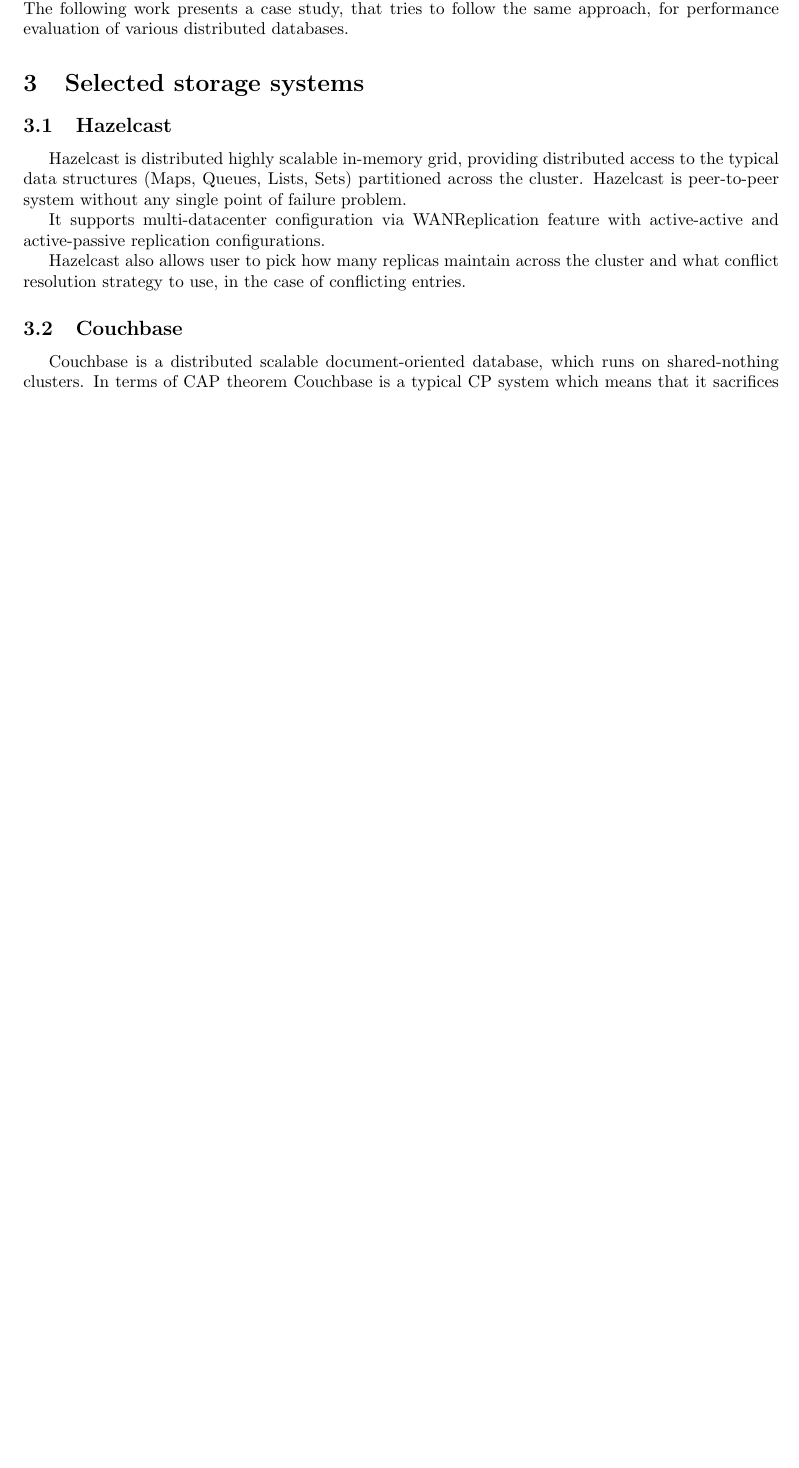
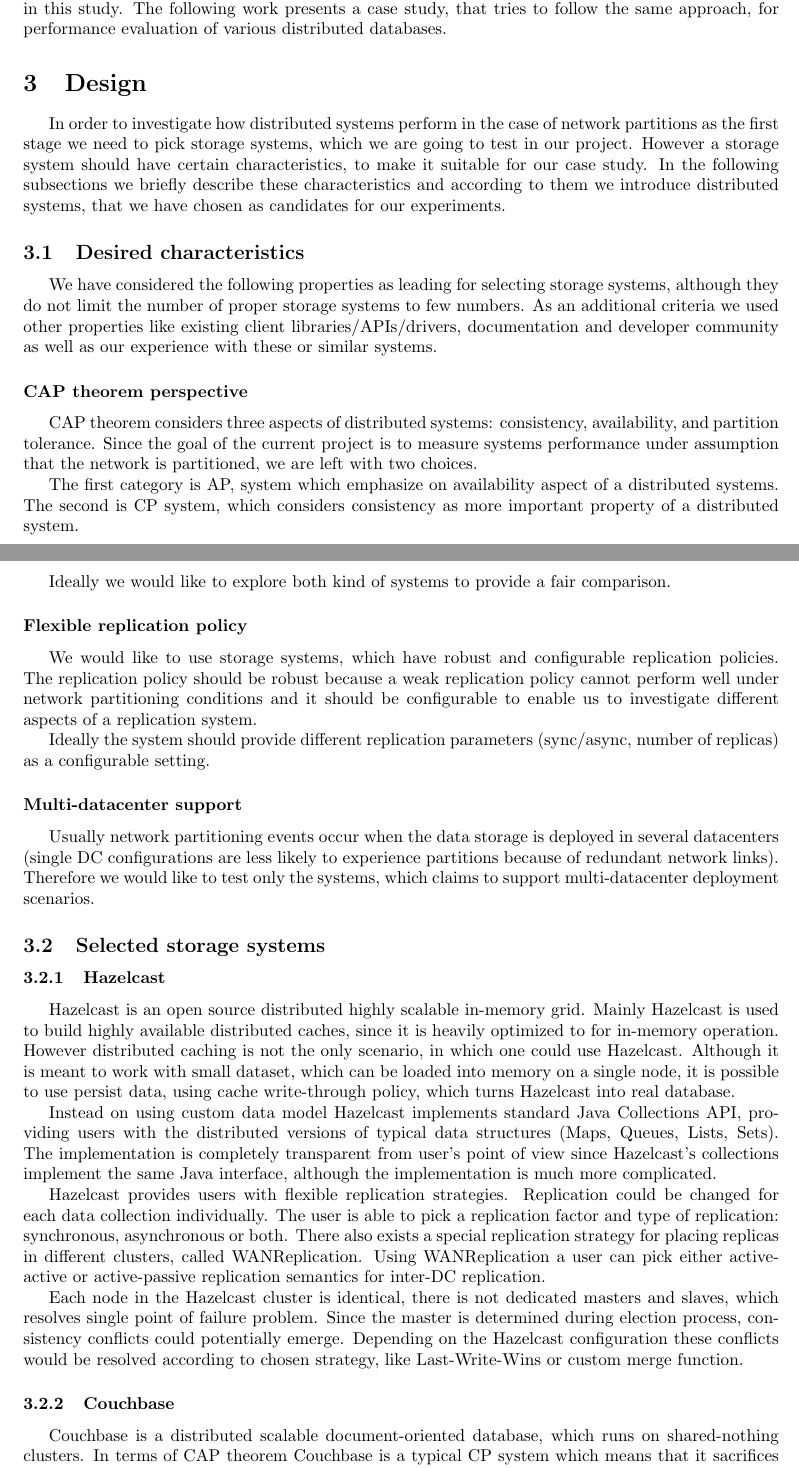
Before and after one commit to ty1er/cs253Project, a LaTeX document (docs/report3.tex): part of page 2 of 8 before the commit and two parts of pages 2 and 3 of 9 after it, the two joined at a grey line, cut so that both start at the same text, the shorter picture padded with empty space. Compiled offline with pdfLaTeX.

Commit message:
Changes to implementation section + hazelcast storage system description

```diff
--- a/docs/report3.tex
+++ b/docs/report3.tex
@@ -79,21 +79,62 @@
 But in reality in border situations, like slow network, dropping part of packets or temporary network partition, it could demonstrate completely different behavior, violating proclaimed guarantees.
 
 Only recently these emerged a work \cite{jepsen}, which tried to create an evaluation framework for measuring systems behavior under assumption that network is partitioned.
-Some popular distributed data storages like Cassandra \cite{lakshman2010cassandra}, MongoDB \cite{mongo}, Redis \cite{redis}, Riak \cite{riak}, etc were used in this study.
+Some popular distributed data storages like Cassandra \cite{lakshman2010cassandra}, MongoDB \cite{mongo}, Redis \cite{redis}, Riak \cite{riak}, and some others were used in this study.
 The following work presents a case study, that tries to follow the same approach, for performance evaluation of various distributed databases.
 
-\section{Selected storage systems}
-\label{sec:candidates}
+\section{Design}
 
-\subsection{Hazelcast}
-Hazelcast is distributed highly scalable in-memory grid, providing distributed access to the typical data structures (Maps, Queues, Lists, Sets) partitioned across the cluster.
-Hazelcast is peer-to-peer system without any single point of failure problem.
+In order to investigate how distributed systems perform in the case of network partitions as the first stage we need to pick storage systems, which we are going to test in our project.
+However a storage system should have certain characteristics, to make it suitable for our case study.
+In the following subsections we briefly describe these characteristics and according to them we introduce distributed systems, that we have chosen as candidates for our experiments.
 
-It supports multi-datacenter configuration via WANReplication feature with active-active and active-passive replication configurations.
+\subsection{Desired characteristics}
 
-Hazelcast also allows user to pick how many replicas maintain across the cluster and what conflict resolution strategy to use, in the case of conflicting entries.
+We have considered the following properties as leading for selecting storage systems, although they do not limit the number of proper storage systems to few numbers.
+As an additional criteria we used other properties like existing client libraries/APIs/drivers, documentation and developer community as well as our experience with these or similar systems.
 
-\subsection{Couchbase}
+\subsubsection*{CAP theorem perspective}
+CAP theorem considers three aspects of distributed systems: consistency, availability, and partition tolerance.
+Since the goal of the current project is to measure systems performance under assumption that the network is partitioned, we are left with two choices.
+
+The first category is AP, system which emphasize on availability aspect of a distributed systems.
+The second is CP system, which considers consistency as more important property of a distributed system.
+
+Ideally we would like to explore both kind of systems to provide a fair comparison.
+
+\subsubsection*{Flexible replication policy}
+We would like to use storage systems, which have robust and configurable replication policies.
+The replication policy should be robust because a weak replication policy cannot perform well under network partitioning conditions and it should be configurable to enable us to investigate different aspects of a replication system.
+
+Ideally the system should provide different replication parameters (sync/async, number of replicas) as a configurable setting.
+
+\subsubsection*{Multi-datacenter support}
+
+Usually network partitioning events occur when the data storage is deployed in several datacenters (single DC configurations are less likely to experience partitions because of redundant network links).
+Therefore we would like to test only the systems, which claims to support multi-datacenter deployment scenarios.
+
+\subsection{Selected storage systems}
+
+\subsubsection{Hazelcast}
+Hazelcast is an open source distributed highly scalable in-memory grid.
+Mainly Hazelcast is used to build highly available distributed caches, since it is heavily optimized to for in-memory operation.
+However distributed caching is not the only scenario, in which one could use Hazelcast.
+Although it is meant to work with small dataset, which can be loaded into memory on a single node, it is possible to use persist data, using cache write-through policy, which turns Hazelcast into real database.
+
+Instead on using custom data model Hazelcast implements standard Java Collections API, providing users with the distributed versions of typical data structures (Maps, Queues, Lists, Sets).
+The implementation is completely transparent from user's point of view since Hazelcast's collections implement the same Java interface, although the implementation is much more complicated.
+
+Hazelcast provides users with flexible replication strategies.
+Replication could be changed for each data collection individually.
+The user is able to pick a replication factor and type of replication: synchronous, asynchronous or both.
+There also exists a special replication strategy for placing replicas in different clusters, called WANReplication.
+Using WANReplication a user can pick either active-active or active-passive replication semantics for inter-DC replication.
+
+Each node in the Hazelcast cluster is identical, there is not dedicated masters and slaves, which resolves single point of failure problem.
+Since the master is determined during election process, consistency conflicts could potentially emerge.
+Depending on the Hazelcast configuration these conflicts would be resolved according to chosen strategy, like Last-Write-Wins or custom merge function.
+
+\subsubsection{Couchbase}
 
 Couchbase is a distributed scalable document-oriented database, which runs on shared-nothing clusters.
 In terms of CAP theorem Couchbase is a typical CP system which means that it sacrifices availability for keeping stored data consistent.
```
Also changed, not shown: docs/references.bib (+2 -2 lines), docs/cluster.png, docs/report3.tex (51 more changed lines).
